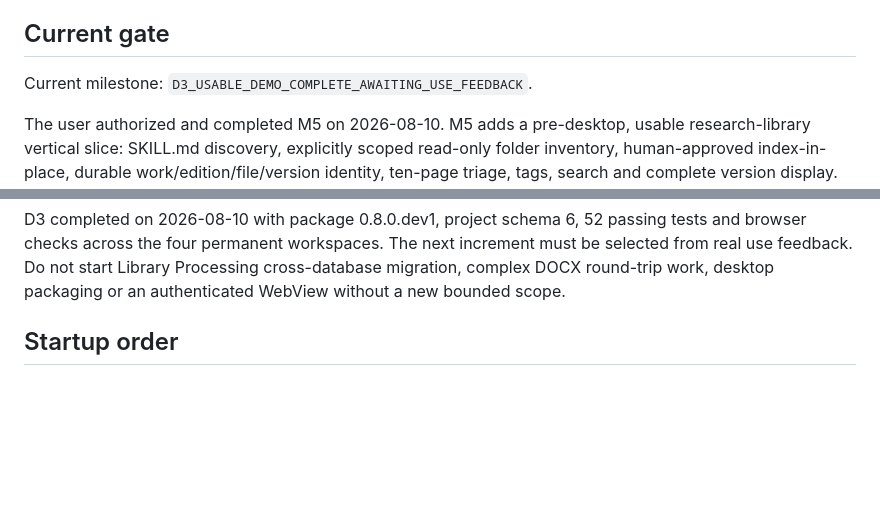
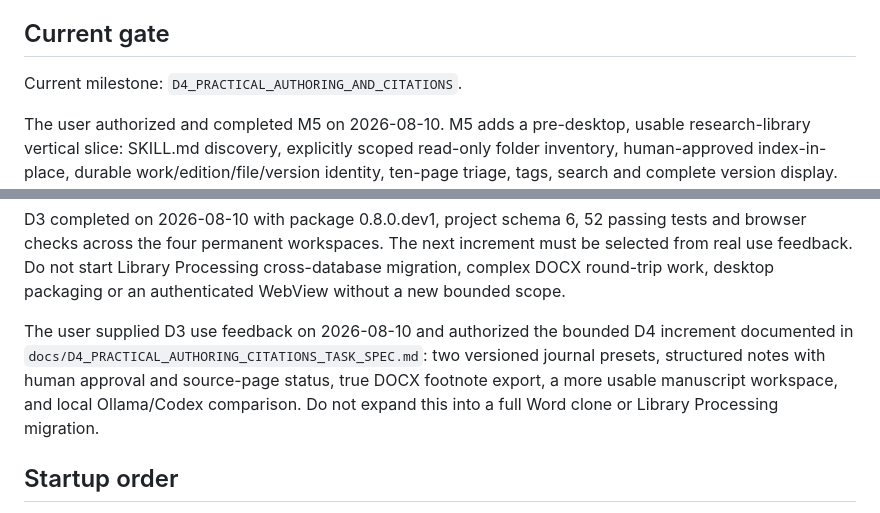
Before and after one commit to huanghaitck/wenjin, a Markdown page: AGENTS.md, 2 parts joined by grey strips. GitHub-like rendering; blank space fills up the shorter version.

Commit message:
docs: define practical authoring citation increment

```diff
--- a/AGENTS.md
+++ b/AGENTS.md
@@ -8,7 +8,7 @@ private research projects.
 
 ## Current gate
 
-Current milestone: `D3_USABLE_DEMO_COMPLETE_AWAITING_USE_FEEDBACK`.
+Current milestone: `D4_PRACTICAL_AUTHORING_AND_CITATIONS`.
 
 The user authorized and completed M5 on 2026-08-10. M5 adds a pre-desktop, usable research-library vertical slice:
 SKILL.md discovery, explicitly scoped read-only folder inventory, human-approved index-in-place, durable
@@ -45,6 +45,11 @@ D3 completed on 2026-08-10 with package 0.8.0.dev1, project schema 6, 52 passing
 across the four permanent workspaces. The next increment must be selected from real use feedback. Do not
 start Library Processing cross-database migration, complex DOCX round-trip work, desktop packaging or an
 authenticated WebView without a new bounded scope.
+
+The user supplied D3 use feedback on 2026-08-10 and authorized the bounded D4 increment documented in
+`docs/D4_PRACTICAL_AUTHORING_CITATIONS_TASK_SPEC.md`: two versioned journal presets, structured notes with
+human approval and source-page status, true DOCX footnote export, a more usable manuscript workspace, and
+local Ollama/Codex comparison. Do not expand this into a full Word clone or Library Processing migration.
 
 ## Startup order
 
```
Also changed, not shown: docs/D4_PRACTICAL_AUTHORING_CITATIONS_TASK_SPEC.md (added, +44 -0 lines), docs/adr/0009-versioned-journal-presets-and-structured-notes.md (added, +33 -0 lines).
